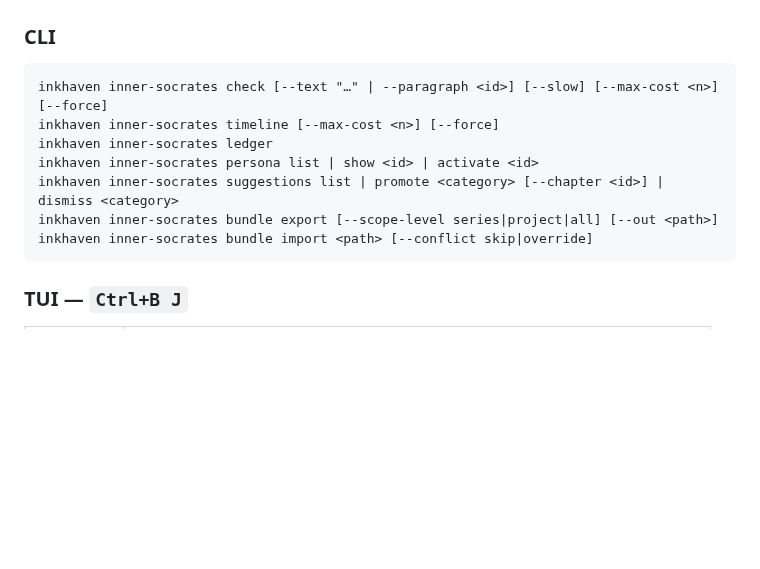
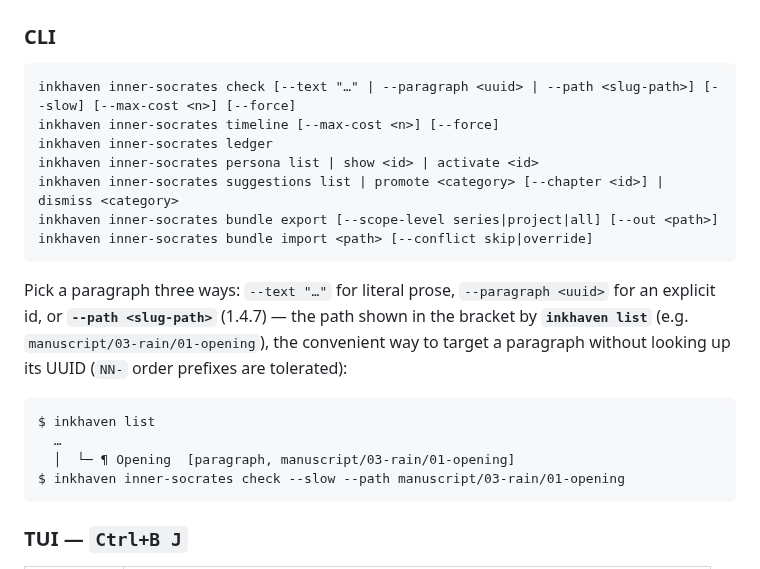
Before and after one commit to vulogov/blackInkhaven, a Markdown page: Documentation/INNER_SOCRATES.md, the part around the change. GitHub-like rendering; blank space fills up the shorter version.

Commit message:
1.4.7 docs: inner-socrates check --path
- INNER_SOCRATES.md CLI synopsis: --path <slug-path> alongside --text/--paragraph,
  with an inkhaven list → check --path worked example.
- Tutorial 78: the slow-track example now uses --path (the easy way), noting
  --paragraph/--text still work.

````diff
--- a/Documentation/INNER_SOCRATES.md
+++ b/Documentation/INNER_SOCRATES.md
@@ -173,13 +173,26 @@ events — silently doing nothing when there's no timeline.
 ### CLI
 
 ```
-inkhaven inner-socrates check [--text "…" | --paragraph <id>] [--slow] [--max-cost <n>] [--force]
+inkhaven inner-socrates check [--text "…" | --paragraph <uuid> | --path <slug-path>] [--slow] [--max-cost <n>] [--force]
 inkhaven inner-socrates timeline [--max-cost <n>] [--force]
 inkhaven inner-socrates ledger
 inkhaven inner-socrates persona list | show <id> | activate <id>
 inkhaven inner-socrates suggestions list | promote <category> [--chapter <id>] | dismiss <category>
 inkhaven inner-socrates bundle export [--scope-level series|project|all] [--out <path>]
 inkhaven inner-socrates bundle import <path> [--conflict skip|override]
+```
+
+Pick a paragraph three ways: `--text "…"` for literal prose, `--paragraph <uuid>`
+for an explicit id, or **`--path <slug-path>`** (1.4.7) — the path shown in the
+bracket by **`inkhaven list`** (e.g. `manuscript/03-rain/01-opening`), the
+convenient way to target a paragraph without looking up its UUID (`NN-` order
+prefixes are tolerated):
+
+```
+$ inkhaven list
+  …
+  │  └─ ¶ Opening  [paragraph, manuscript/03-rain/01-opening]
+$ inkhaven inner-socrates check --slow --path manuscript/03-rain/01-opening
 ```
 
 ### TUI — `Ctrl+B J`
````
Also changed, not shown: Documentation/Tutorials/78-inner-socrates.md (+5 -1 lines).
